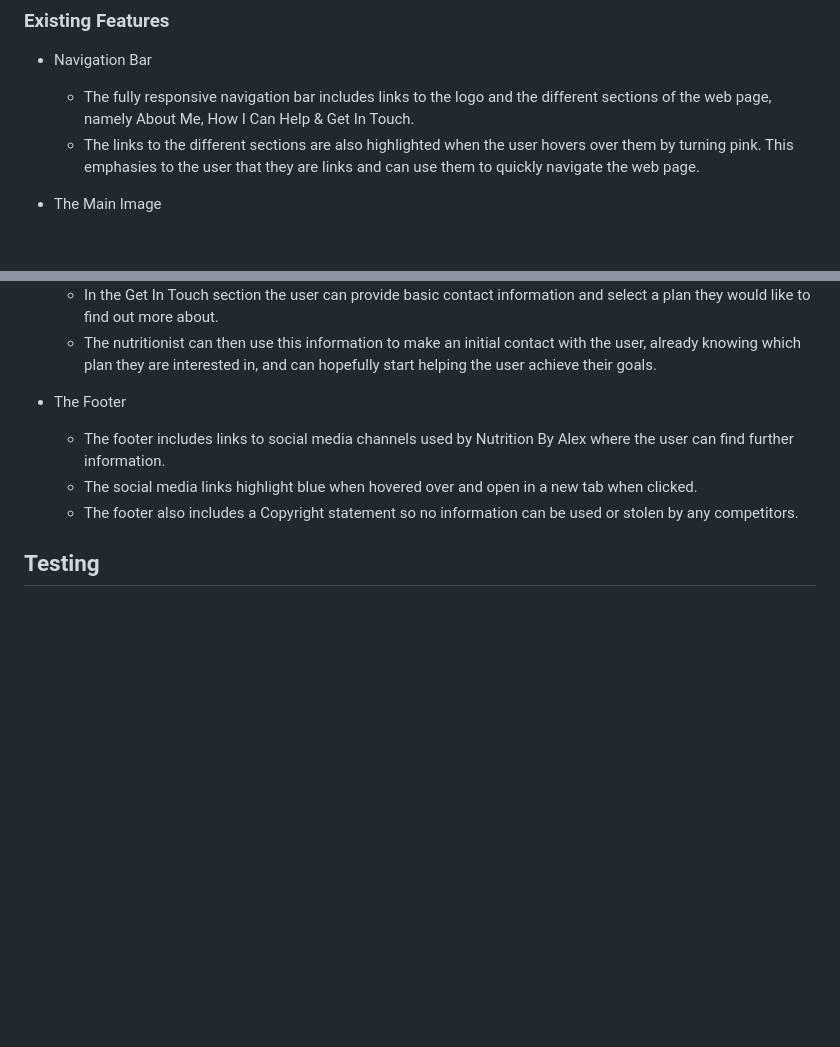
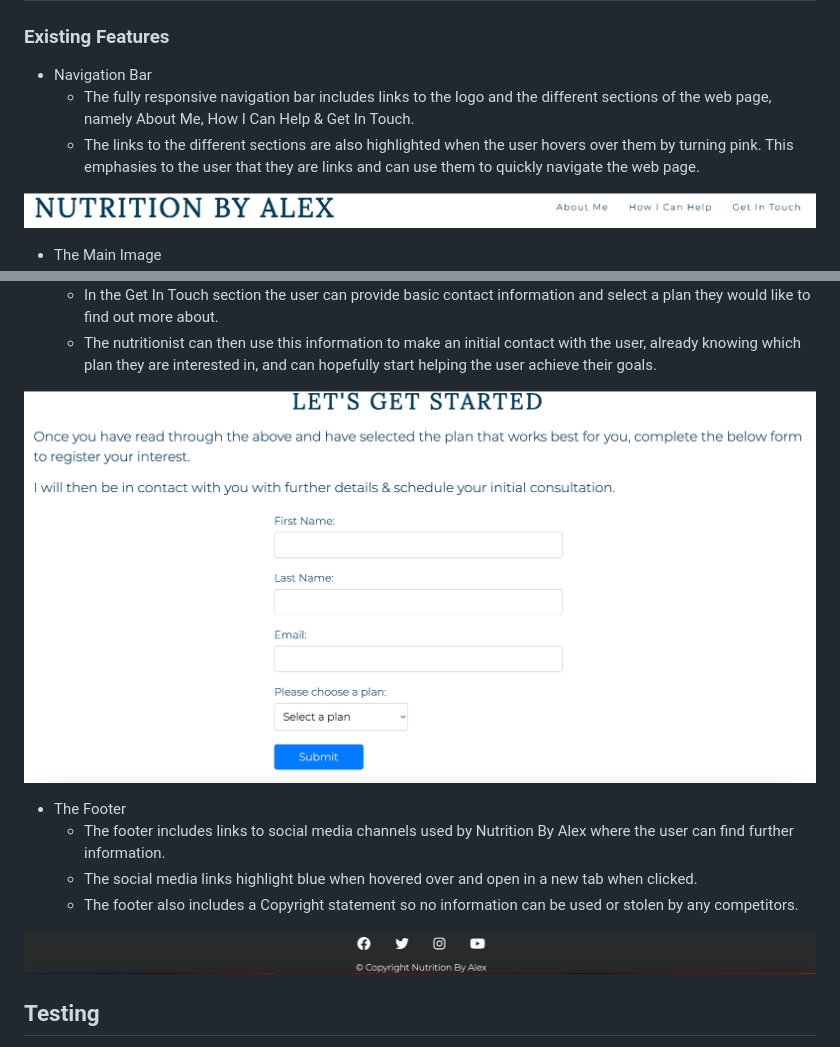
Before and after one commit to AlexMaitland/nutrition-by-alex, a Markdown page: README.md, 2 parts joined by grey strips. Drawn GitHub-style; blank space fills up the shorter version.

Commit message:
Add screenshots of sections to the readme

```diff
--- a/README.md
+++ b/README.md
@@ -10,6 +10,8 @@ Nutrition By Alex is a site which looks to provide information about the backgro
   * The fully responsive navigation bar includes links to the logo and the different sections of the web page, namely About Me, How I Can Help & Get In Touch.
   * The links to the different sections are also highlighted when the user hovers over them by turning pink. This emphasies to the user that they are links and can use them to quickly navigate the web page.
 
+![Screenshot of Logo and Navigation Bar](/assets/readme-media/header-and-nav.jpeg)
+
 * The Main Image
   * The main image includes a photograph of an example of four meal prep meals which can be provided to the user.
   * This section makes it clear what the following information will be about and provides confidence to the user that if they are here for healthy, meal preparation guidence then they are in the correct place.
@@ -28,11 +36,15 @@ Nutrition By Alex is a site which looks to provide information about the backgro
 * Get In Touch
   * In the Get In Touch section the user can provide basic contact information and select a plan they would like to find out more about.
   * The nutritionist can then use this information to make an initial contact with the user, already knowing which plan they are interested in, and can hopefully start helping the user achieve their goals.
+
+![Screenshot of Get In Touch section](/assets/readme-media/lets-get-started-section.jpeg)
 
 * The Footer
   * The footer includes links to social media channels used by Nutrition By Alex where the user can find further information.
   * The social media links highlight blue when hovered over and open in a new tab when clicked.
   * The footer also includes a Copyright statement so no information can be used or stolen by any competitors.
+
+![Screenshot of the footer](/assets/readme-media/footer.jpeg)
 
 ## **Testing**
 
```
Also changed, not shown: other parts of README.md (+6 -0 lines).
